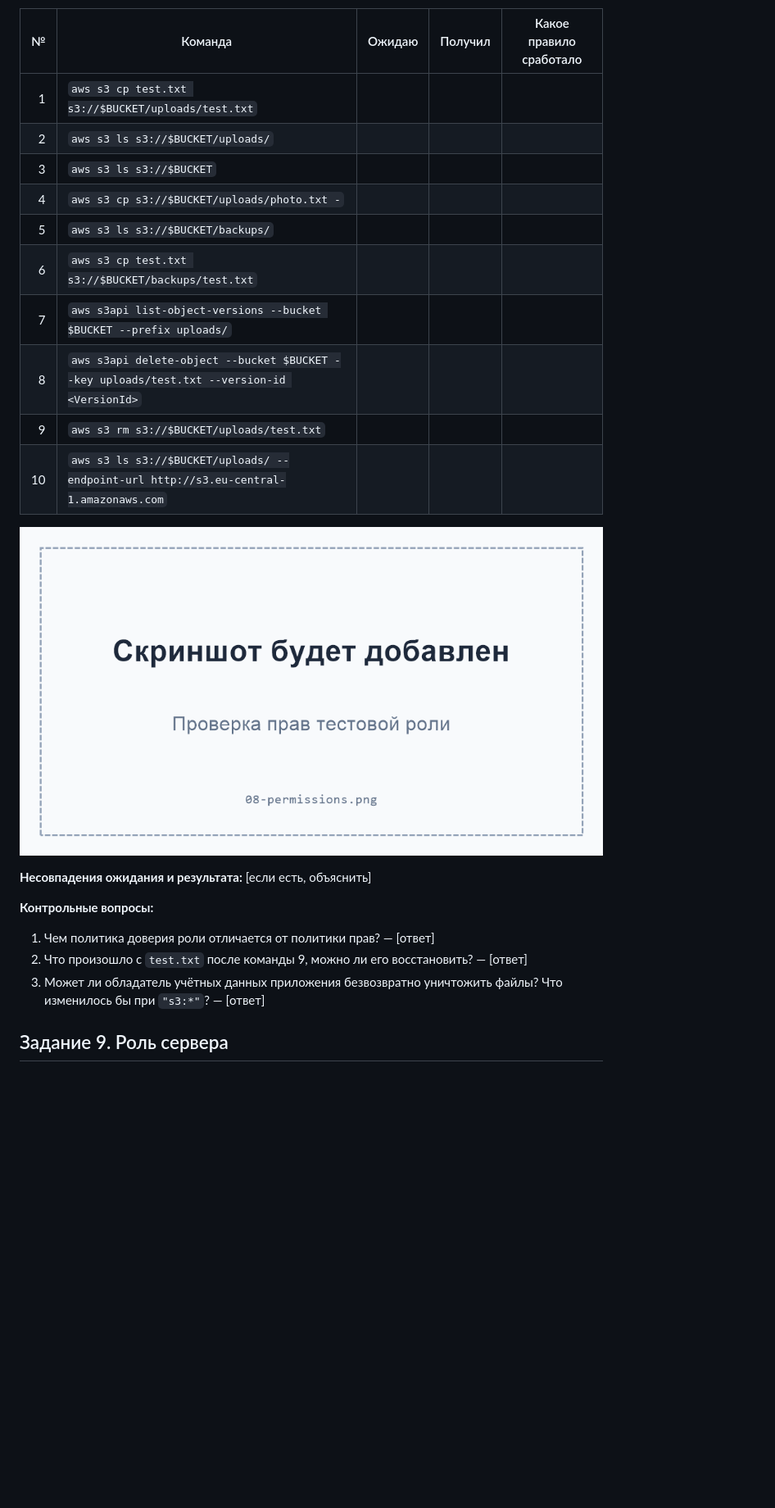
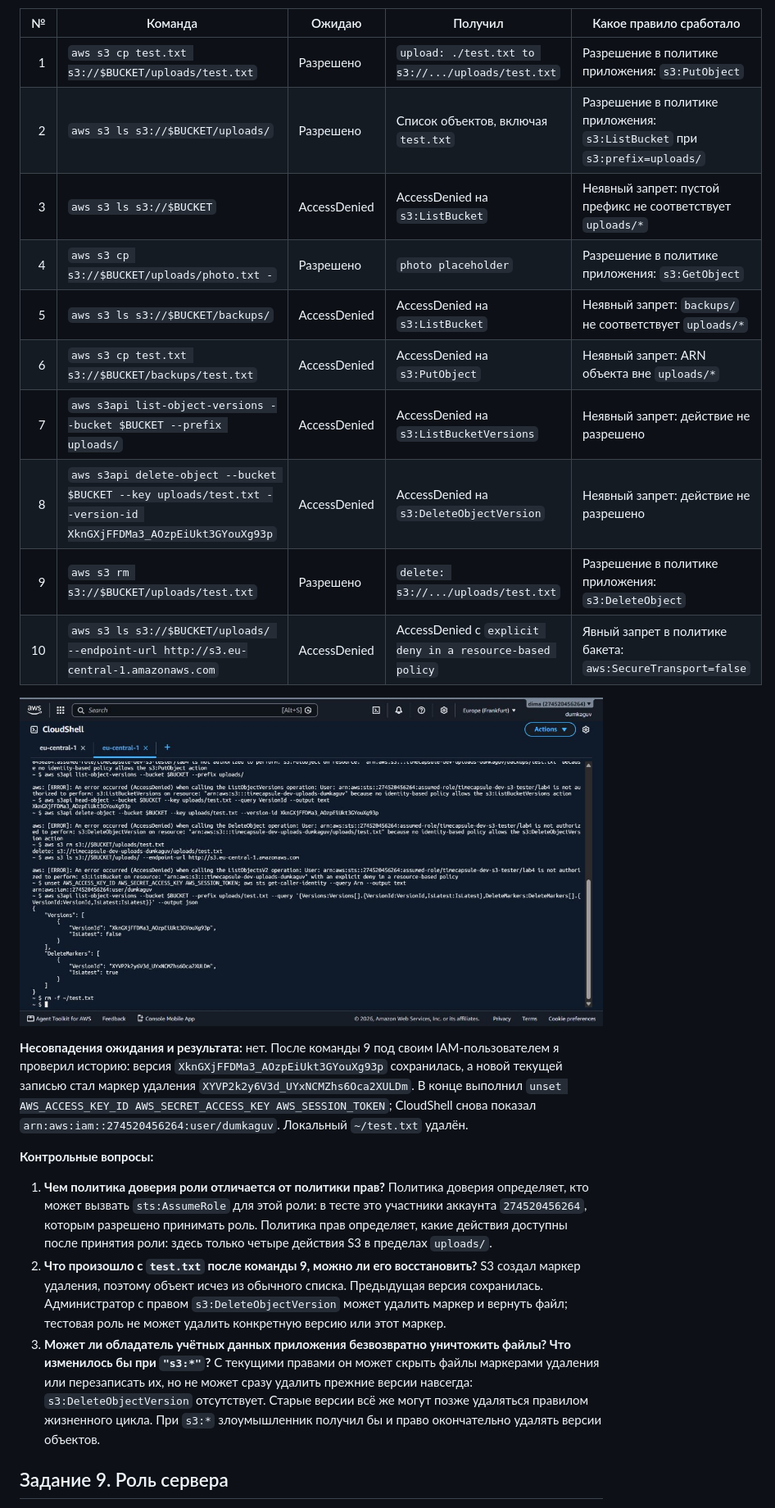
Before and after one commit to dumkaguv/cloud, a Markdown page: lab_4/readme.md, the part around the change printed below. Shown: that part at 82% size. Rendered like a GitHub page; pictures changed too: lab_4/screenshots/08-permissions.png; blank space fills up the shorter version.

Commit message:
chore: lab 4 advanced tasks

```diff
--- a/lab_4/readme.md
+++ b/lab_4/readme.md
@@ -259,14 +264,14 @@ with an explicit deny in a resource-based policy
 
 | № | Команда | Ожидаю | Получил | Какое правило сработало |
 | ---: | --- | --- | --- | --- |
-| 1 | `aws s3 cp test.txt s3://$BUCKET/uploads/test.txt` |  |  |  |
-| 2 | `aws s3 ls s3://$BUCKET/uploads/` |  |  |  |
-| 3 | `aws s3 ls s3://$BUCKET` |  |  |  |
-| 4 | `aws s3 cp s3://$BUCKET/uploads/photo.txt -` |  |  |  |
-| 5 | `aws s3 ls s3://$BUCKET/backups/` |  |  |  |
-| 6 | `aws s3 cp test.txt s3://$BUCKET/backups/test.txt` |  |  |  |
-| 7 | `aws s3api list-object-versions --bucket $BUCKET --prefix uploads/` |  |  |  |
-| 8 | `aws s3api delete-object --bucket $BUCKET --key uploads/test.txt --version-id <VersionId>` |  |  |  |
-| 9 | `aws s3 rm s3://$BUCKET/uploads/test.txt` |  |  |  |
-| 10 | `aws s3 ls s3://$BUCKET/uploads/ --endpoint-url http://s3.eu-central-1.amazonaws.com` |  |  |  |
+| 1 | `aws s3 cp test.txt s3://$BUCKET/uploads/test.txt` | Разрешено | `upload: ./test.txt to s3://.../uploads/test.txt` | Разрешение в политике приложения: `s3:PutObject` |
+| 2 | `aws s3 ls s3://$BUCKET/uploads/` | Разрешено | Список объектов, включая `test.txt` | Разрешение в политике приложения: `s3:ListBucket` при `s3:prefix=uploads/` |
+| 3 | `aws s3 ls s3://$BUCKET` | AccessDenied | AccessDenied на `s3:ListBucket` | Неявный запрет: пустой префикс не соответствует `uploads/*` |
+| 4 | `aws s3 cp s3://$BUCKET/uploads/photo.txt -` | Разрешено | `photo placeholder` | Разрешение в политике приложения: `s3:GetObject` |
+| 5 | `aws s3 ls s3://$BUCKET/backups/` | AccessDenied | AccessDenied на `s3:ListBucket` | Неявный запрет: `backups/` не соответствует `uploads/*` |
+| 6 | `aws s3 cp test.txt s3://$BUCKET/backups/test.txt` | AccessDenied | AccessDenied на `s3:PutObject` | Неявный запрет: ARN объекта вне `uploads/*` |
+| 7 | `aws s3api list-object-versions --bucket $BUCKET --prefix uploads/` | AccessDenied | AccessDenied на `s3:ListBucketVersions` | Неявный запрет: действие не разрешено |
+| 8 | `aws s3api delete-object --bucket $BUCKET --key uploads/test.txt --version-id XknGXjFFDMa3_AOzpEiUkt3GYouXg93p` | AccessDenied | AccessDenied на `s3:DeleteObjectVersion` | Неявный запрет: действие не разрешено |
+| 9 | `aws s3 rm s3://$BUCKET/uploads/test.txt` | Разрешено | `delete: s3://.../uploads/test.txt` | Разрешение в политике приложения: `s3:DeleteObject` |
+| 10 | `aws s3 ls s3://$BUCKET/uploads/ --endpoint-url http://s3.eu-central-1.amazonaws.com` | AccessDenied | AccessDenied с `explicit deny in a resource-based policy` | Явный запрет в политике бакета: `aws:SecureTransport=false` |
 
@@ -274,11 +279,11 @@ with an explicit deny in a resource-based policy
 
-**Несовпадения ожидания и результата:** [если есть, объяснить]
+**Несовпадения ожидания и результата:** нет. После команды 9 под своим IAM-пользователем я проверил историю: версия `XknGXjFFDMa3_AOzpEiUkt3GYouXg93p` сохранилась, а новой текущей записью стал маркер удаления `XYVP2k2y6V3d_UYxNCMZhs6Oca2XULDm`. В конце выполнил `unset AWS_ACCESS_KEY_ID AWS_SECRET_ACCESS_KEY AWS_SESSION_TOKEN`; CloudShell снова показал `arn:aws:iam::274520456264:user/dumkaguv`. Локальный `~/test.txt` удалён.
 
 **Контрольные вопросы:**
 
-1. Чем политика доверия роли отличается от политики прав? — [ответ]
-2. Что произошло с `test.txt` после команды 9, можно ли его восстановить? — [ответ]
-3. Может ли обладатель учётных данных приложения безвозвратно уничтожить файлы? Что изменилось бы при `"s3:*"`? — [ответ]
+1. **Чем политика доверия роли отличается от политики прав?** Политика доверия определяет, кто может вызвать `sts:AssumeRole` для этой роли: в тесте это участники аккаунта `274520456264`, которым разрешено принимать роль. Политика прав определяет, какие действия доступны после принятия роли: здесь только четыре действия S3 в пределах `uploads/`.
+2. **Что произошло с `test.txt` после команды 9, можно ли его восстановить?** S3 создал маркер удаления, поэтому объект исчез из обычного списка. Предыдущая версия сохранилась. Администратор с правом `s3:DeleteObjectVersion` может удалить маркер и вернуть файл; тестовая роль не может удалить конкретную версию или этот маркер.
+3. **Может ли обладатель учётных данных приложения безвозвратно уничтожить файлы? Что изменилось бы при `"s3:*"`?** С текущими правами он может скрыть файлы маркерами удаления или перезаписать их, но не может сразу удалить прежние версии навсегда: `s3:DeleteObjectVersion` отсутствует. Старые версии всё же могут позже удаляться правилом жизненного цикла. При `s3:*` злоумышленник получил бы и право окончательно удалять версии объектов.
 
 ## Задание 9. Роль сервера
 
```
Also changed, not shown: other parts of lab_4/readme.md (+11 -6 lines), lab_4/screenshots/08-tester-identity.png, lab_4/screenshots/08-tester-role.png (added).
